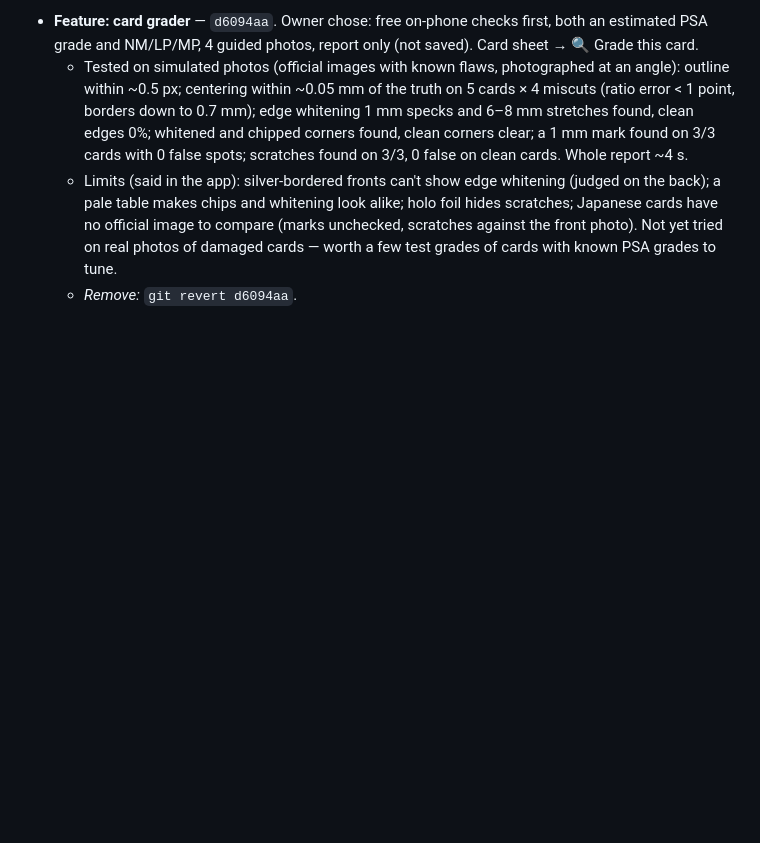
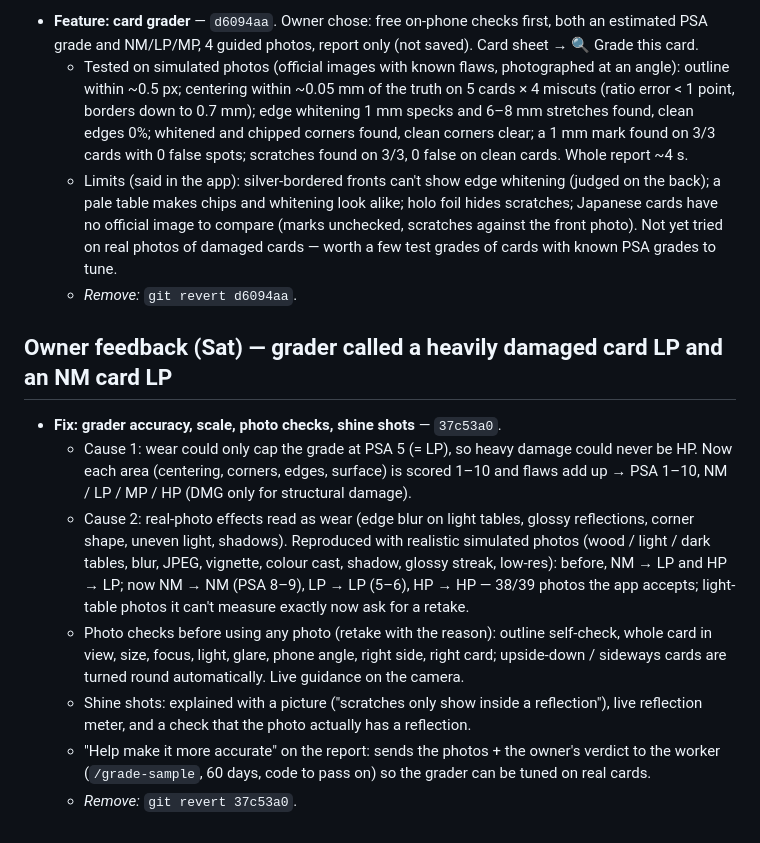
Before and after one commit to roboy2911/pokescan, a Markdown page: REVIEW-LOG.md, the part around the change. Drawn GitHub-style; blank space fills up the shorter version.

Commit message:
Review log: grader accuracy fix
Co-Authored-By: Claude Opus 5.5 <noreply@anthropic.com>
Claude-Session: https://claude.ai/code/session_01SJex1twyqhA7smVqngPvtn

```diff
--- a/REVIEW-LOG.md
+++ b/REVIEW-LOG.md
@@ -355,3 +355,13 @@ Claude "remove <name>".
   - Tested on simulated photos (official images with known flaws, photographed at an angle): outline within ~0.5 px; centering within ~0.05 mm of the truth on 5 cards × 4 miscuts (ratio error < 1 point, borders down to 0.7 mm); edge whitening 1 mm specks and 6–8 mm stretches found, clean edges 0%; whitened and chipped corners found, clean corners clear; a 1 mm mark found on 3/3 cards with 0 false spots; scratches found on 3/3, 0 false on clean cards. Whole report ~4 s.
   - Limits (said in the app): silver-bordered fronts can't show edge whitening (judged on the back); a pale table makes chips and whitening look alike; holo foil hides scratches; Japanese cards have no official image to compare (marks unchecked, scratches against the front photo). Not yet tried on real photos of damaged cards — worth a few test grades of cards with known PSA grades to tune.
   - *Remove:* `git revert d6094aa`.
+
+## Owner feedback (Sat) — grader called a heavily damaged card LP and an NM card LP
+
+- **Fix: grader accuracy, scale, photo checks, shine shots** — `37c53a0`.
+  - Cause 1: wear could only cap the grade at PSA 5 (= LP), so heavy damage could never be HP. Now each area (centering, corners, edges, surface) is scored 1–10 and flaws add up → PSA 1–10, NM / LP / MP / HP (DMG only for structural damage).
+  - Cause 2: real-photo effects read as wear (edge blur on light tables, glossy reflections, corner shape, uneven light, shadows). Reproduced with realistic simulated photos (wood / light / dark tables, blur, JPEG, vignette, colour cast, shadow, glossy streak, low-res): before, NM → LP and HP → LP; now NM → NM (PSA 8–9), LP → LP (5–6), HP → HP — 38/39 photos the app accepts; light-table photos it can't measure exactly now ask for a retake.
+  - Photo checks before using any photo (retake with the reason): outline self-check, whole card in view, size, focus, light, glare, phone angle, right side, right card; upside-down / sideways cards are turned round automatically. Live guidance on the camera.
+  - Shine shots: explained with a picture ("scratches only show inside a reflection"), live reflection meter, and a check that the photo actually has a reflection.
+  - "Help make it more accurate" on the report: sends the photos + the owner's verdict to the worker (`/grade-sample`, 60 days, code to pass on) so the grader can be tuned on real cards.
+  - *Remove:* `git revert 37c53a0`.
```
